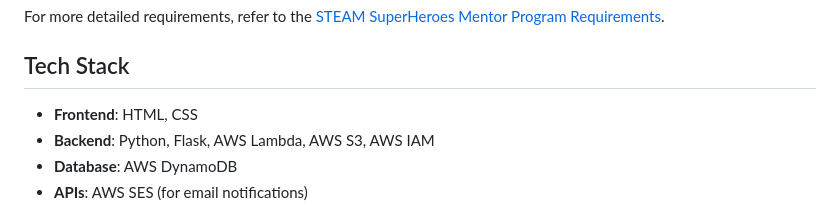
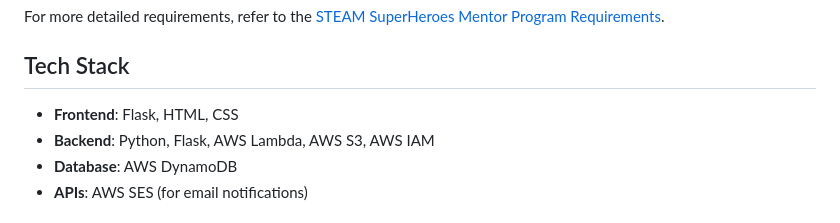
Before and after one commit to 2024-Arizona-Opportunity-Hack/KIDCODA-STEAMSuperheroes-STEAMSuperHeroesMentorshipPairingandSchedulingSystem, a Markdown page: README.md, the part around the change. GitHub-like rendering.

Commit message:
Update README.md
Added frontend stack

```diff
--- a/README.md
+++ b/README.md
@@ -26,7 +26,7 @@ STEAM SuperHeroes is launching a mentoring program in 2025 and needs a system to
 For more detailed requirements, refer to the [STEAM SuperHeroes Mentor Program Requirements](https://steamsuperheroes.org/).
 
 ## Tech Stack
-- **Frontend**: HTML, CSS
+- **Frontend**: Flask, HTML, CSS
 - **Backend**: Python, Flask, AWS Lambda, AWS S3, AWS IAM
 - **Database**: AWS DynamoDB
 - **APIs**: AWS SES (for email notifications)
```
